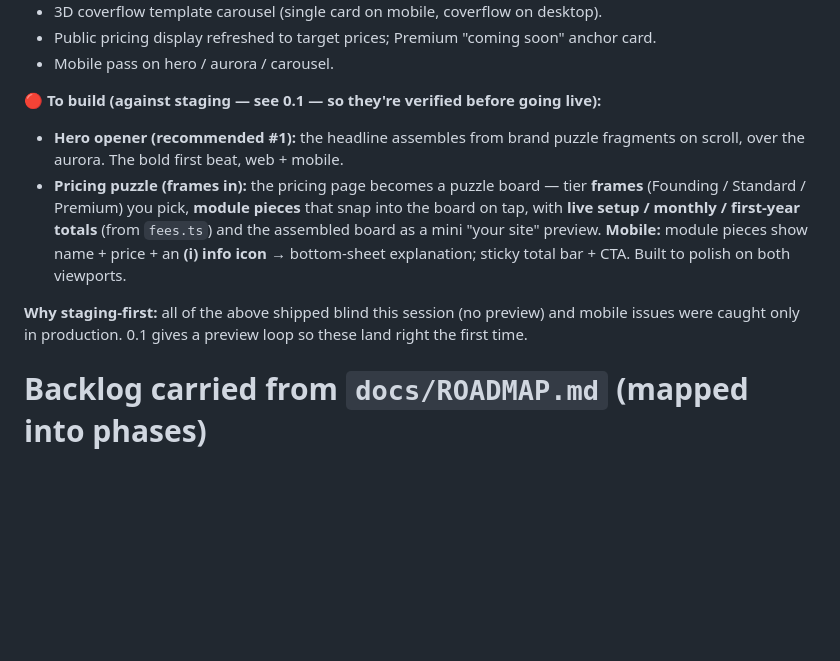
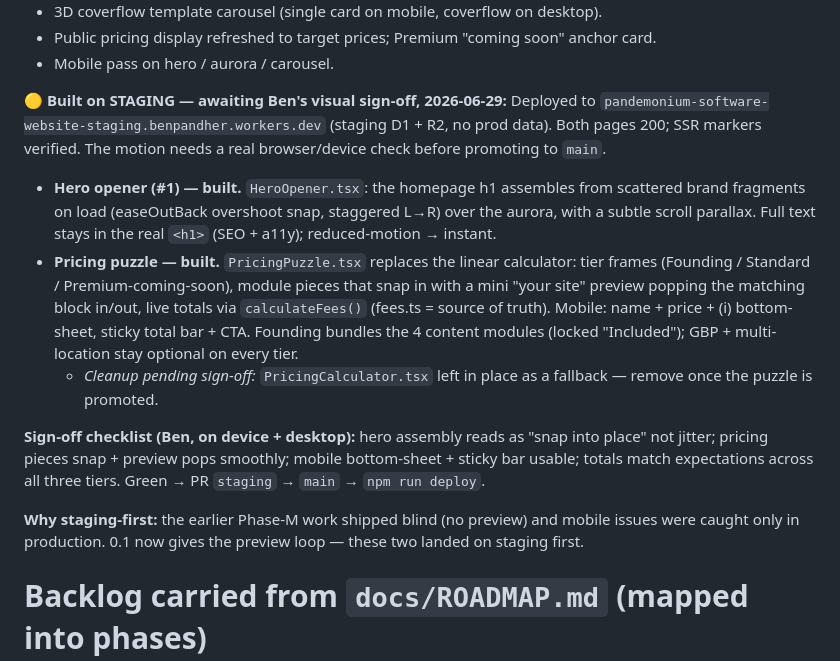
Before and after one commit to pandemonium-software-Ltd/pandemonium-software-website, a Markdown page: docs/MASTER-PLAN.md, the part around the change. Drawn GitHub-style; blank space fills up the shorter version.

Commit message:
docs(M): hero opener + pricing puzzle built on staging, awaiting sign-off
Both deployed to the staging Worker (200, SSR markers verified). Added a
device/desktop sign-off checklist; PricingCalculator removal noted as
post-sign-off cleanup.

Co-Authored-By: Claude Opus 4.8 <noreply@anthropic.com>
Claude-Session: https://claude.ai/code/session_01YHA9MDpMfQ1NAdSLMemRfm

```diff
--- a/docs/MASTER-PLAN.md
+++ b/docs/MASTER-PLAN.md
@@ -951,20 +951,32 @@ reduced-motion safe; each feature ships as its own revertible commit.*
   soon" anchor card.
 - Mobile pass on hero / aurora / carousel.
 
-**🔴 To build (against staging — see 0.1 — so they're verified before going live):**
-- **Hero opener (recommended #1):** the headline assembles from brand
-  puzzle fragments on scroll, over the aurora. The bold first beat, web + mobile.
-- **Pricing puzzle (frames in):** the pricing page becomes a puzzle board —
-  tier **frames** (Founding / Standard / Premium) you pick, **module pieces**
-  that snap into the board on tap, with **live setup / monthly / first-year
-  totals** (from `fees.ts`) and the assembled board as a mini "your site"
-  preview. **Mobile:** module pieces show name + price + an **(i) info icon**
-  → bottom-sheet explanation; sticky total bar + CTA. Built to polish on both
-  viewports.
+**🟡 Built on STAGING — awaiting Ben's visual sign-off, 2026-06-29:**
+Deployed to `pandemonium-software-website-staging.benpandher.workers.dev`
+(staging D1 + R2, no prod data). Both pages 200; SSR markers verified. The
+motion needs a real browser/device check before promoting to `main`.
+- **Hero opener (#1) — built.** `HeroOpener.tsx`: the homepage h1 assembles
+  from scattered brand fragments on load (easeOutBack overshoot snap,
+  staggered L→R) over the aurora, with a subtle scroll parallax. Full text
+  stays in the real `<h1>` (SEO + a11y); reduced-motion → instant.
+- **Pricing puzzle — built.** `PricingPuzzle.tsx` replaces the linear
+  calculator: tier frames (Founding / Standard / Premium-coming-soon),
+  module pieces that snap in with a mini "your site" preview popping the
+  matching block in/out, live totals via `calculateFees()` (fees.ts =
+  source of truth). Mobile: name + price + (i) bottom-sheet, sticky total
+  bar + CTA. Founding bundles the 4 content modules (locked "Included");
+  GBP + multi-location stay optional on every tier.
+  - *Cleanup pending sign-off:* `PricingCalculator.tsx` left in place as a
+    fallback — remove once the puzzle is promoted.
 
-**Why staging-first:** all of the above shipped blind this session (no
-preview) and mobile issues were caught only in production. 0.1 gives a
-preview loop so these land right the first time.
+**Sign-off checklist (Ben, on device + desktop):** hero assembly reads as
+"snap into place" not jitter; pricing pieces snap + preview pops smoothly;
+mobile bottom-sheet + sticky bar usable; totals match expectations across
+all three tiers. Green → PR `staging` → `main` → `npm run deploy`.
+
+**Why staging-first:** the earlier Phase-M work shipped blind (no preview)
+and mobile issues were caught only in production. 0.1 now gives the preview
+loop — these two landed on staging first.
 
 # Backlog carried from `docs/ROADMAP.md` (mapped into phases)
 
```
